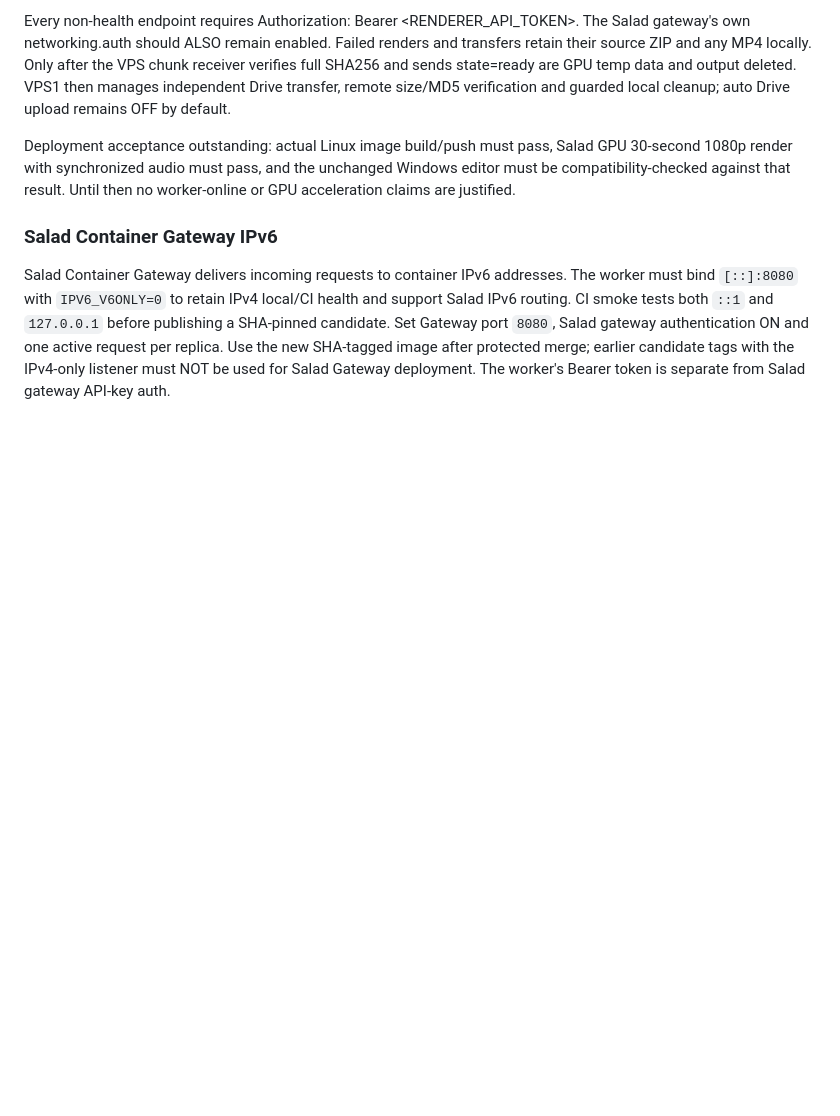
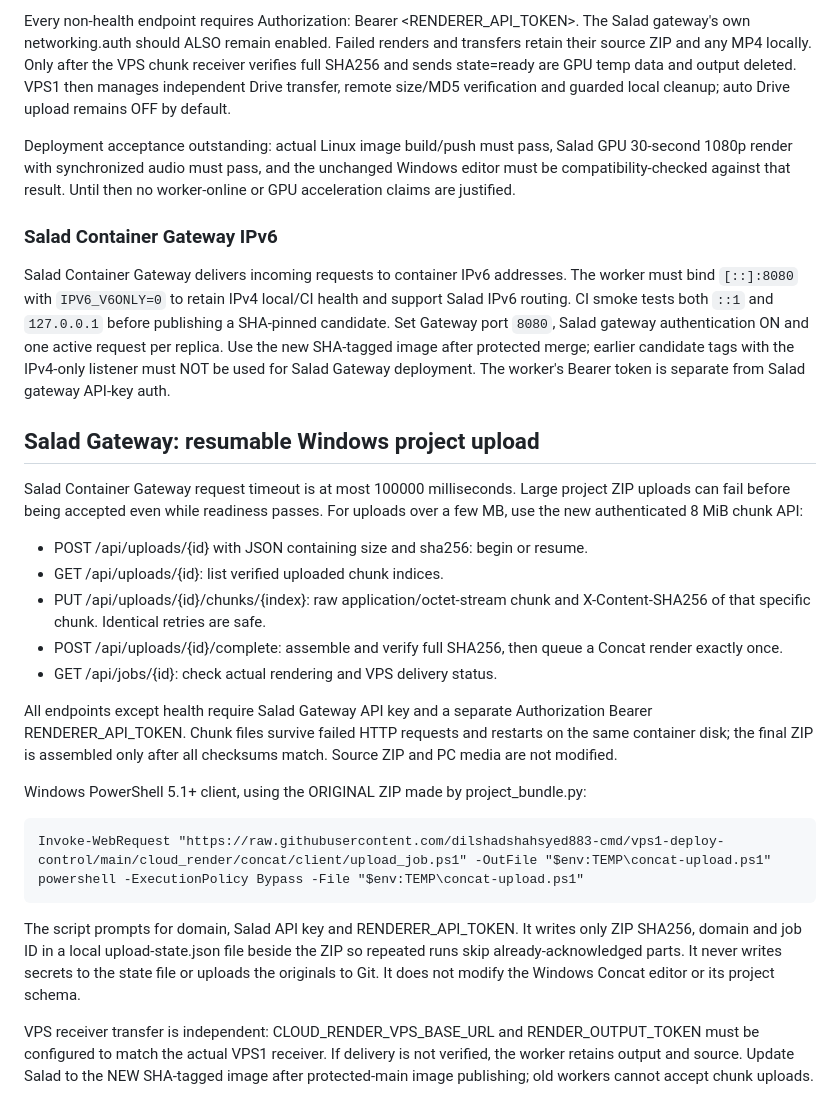
Before and after one commit to dilshadshahsyed883-cmd/vps1-deploy-control, a Markdown page: cloud_render/concat/README.md, the part around the change. Drawn GitHub-style; blank space fills up the shorter version.

Commit message:
docs(concat): 8 MiB resumable Windows transfer and verified delivery

```diff
--- a/cloud_render/concat/README.md
+++ b/cloud_render/concat/README.md
@@ -111,3 +111,40 @@ and `127.0.0.1` before publishing a SHA-pinned candidate. Set Gateway port
 Use the new SHA-tagged image after protected merge; earlier candidate tags
 with the IPv4-only listener must NOT be used for Salad Gateway deployment.
 The worker's Bearer token is separate from Salad gateway API-key auth.
+
+
+## Salad Gateway: resumable Windows project upload
+
+Salad Container Gateway request timeout is at most 100000 milliseconds.
+Large project ZIP uploads can fail before being accepted even while readiness
+passes. For uploads over a few MB, use the new authenticated 8 MiB chunk API:
+
+- POST /api/uploads/{id} with JSON containing size and sha256: begin or resume.
+- GET /api/uploads/{id}: list verified uploaded chunk indices.
+- PUT /api/uploads/{id}/chunks/{index}: raw application/octet-stream chunk
+  and X-Content-SHA256 of that specific chunk. Identical retries are safe.
+- POST /api/uploads/{id}/complete: assemble and verify full SHA256, then
+  queue a Concat render exactly once.
+- GET /api/jobs/{id}: check actual rendering and VPS delivery status.
+
+All endpoints except health require Salad Gateway API key and a separate
+Authorization Bearer RENDERER_API_TOKEN. Chunk files survive failed HTTP
+requests and restarts on the same container disk; the final ZIP is assembled
+only after all checksums match. Source ZIP and PC media are not modified.
+
+Windows PowerShell 5.1+ client, using the ORIGINAL ZIP made by project_bundle.py:
+
+    Invoke-WebRequest "https://raw.githubusercontent.com/dilshadshahsyed883-cmd/vps1-deploy-control/main/cloud_render/concat/client/upload_job.ps1" -OutFile "$env:TEMP\concat-upload.ps1"
+    powershell -ExecutionPolicy Bypass -File "$env:TEMP\concat-upload.ps1"
+
+The script prompts for domain, Salad API key and RENDERER_API_TOKEN.
+It writes only ZIP SHA256, domain and job ID in a local upload-state.json
+file beside the ZIP so repeated runs skip already-acknowledged parts.
+It never writes secrets to the state file or uploads the originals to Git.
+It does not modify the Windows Concat editor or its project schema.
+
+VPS receiver transfer is independent: CLOUD_RENDER_VPS_BASE_URL and
+RENDER_OUTPUT_TOKEN must be configured to match the actual VPS1 receiver.
+If delivery is not verified, the worker retains output and source.
+Update Salad to the NEW SHA-tagged image after protected-main image
+publishing; old workers cannot accept chunk uploads.
```
